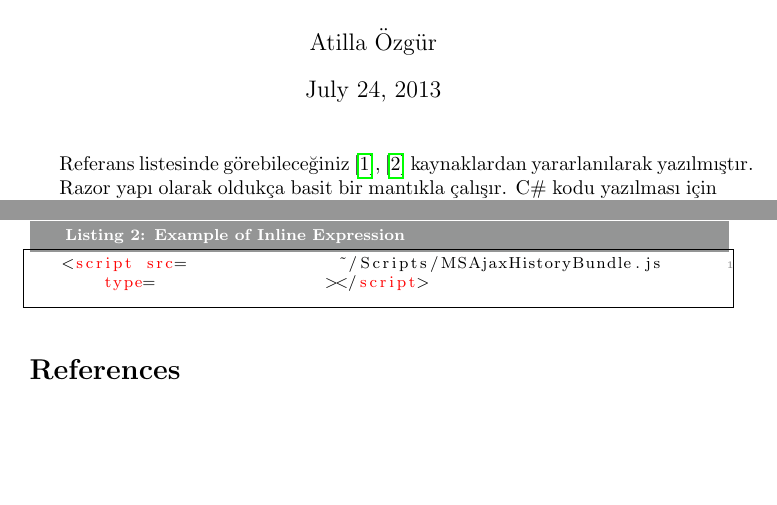
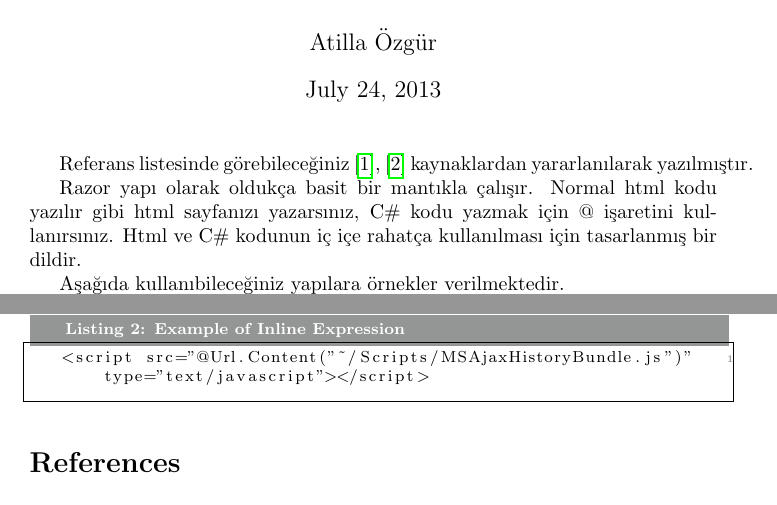
Before and after one commit to ati-ozgur/KarkasDocuments, a LaTeX document (RazorKopyaKagidi.tex): two parts of the page, joined at a grey line, cut so that both start at the same text, the shorter picture padded with empty space. Compiled offline with pdfLaTeX.

Commit message:
düzeltme ufal

```diff
--- a/RazorKopyaKagidi.tex
+++ b/RazorKopyaKagidi.tex
@@ -21,9 +21,11 @@ yararlanılarak yazılmıştır.
 
 
 Razor yapı olarak oldukça basit bir mantıkla çalışır.
-C\# kodu yazılması için @ işareti kullanılır.
+Normal html kodu yazılır gibi html sayfanızı yazarsınız,
+C\# kodu yazmak için @ işaretini kullanırsınız.
+Html ve C\# kodunun iç içe rahatça kullanılması için tasarlanmış bir dildir.
 
-
+Aşağıda kullanıbileceğiniz yapılara örnekler verilmektedir.
 
 
 Multiline code block - Çok Satırlı kod örneği.
```
Also changed, not shown: RazorKopyaKagidi.tex (7 more changed lines).
